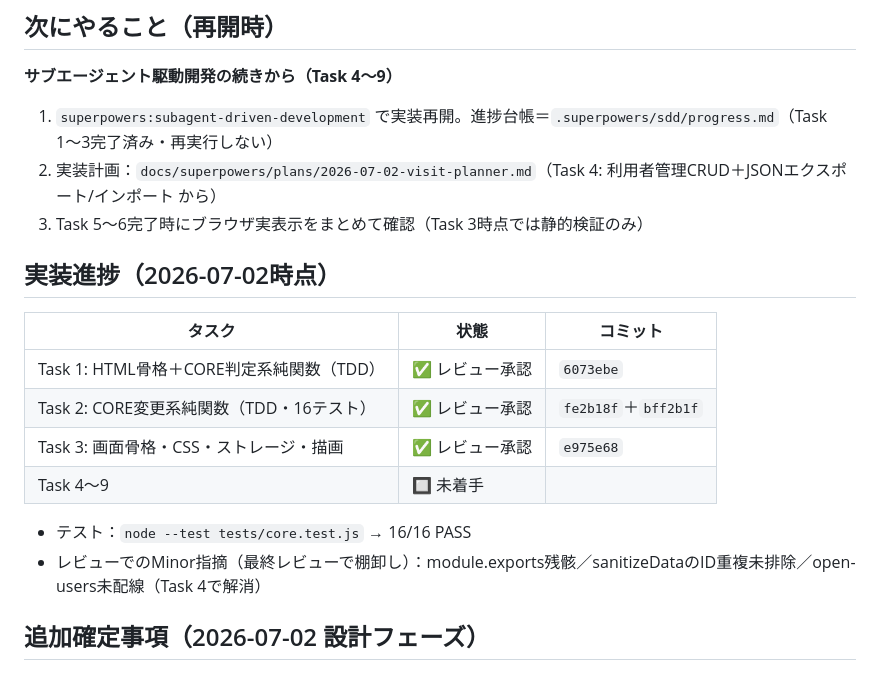
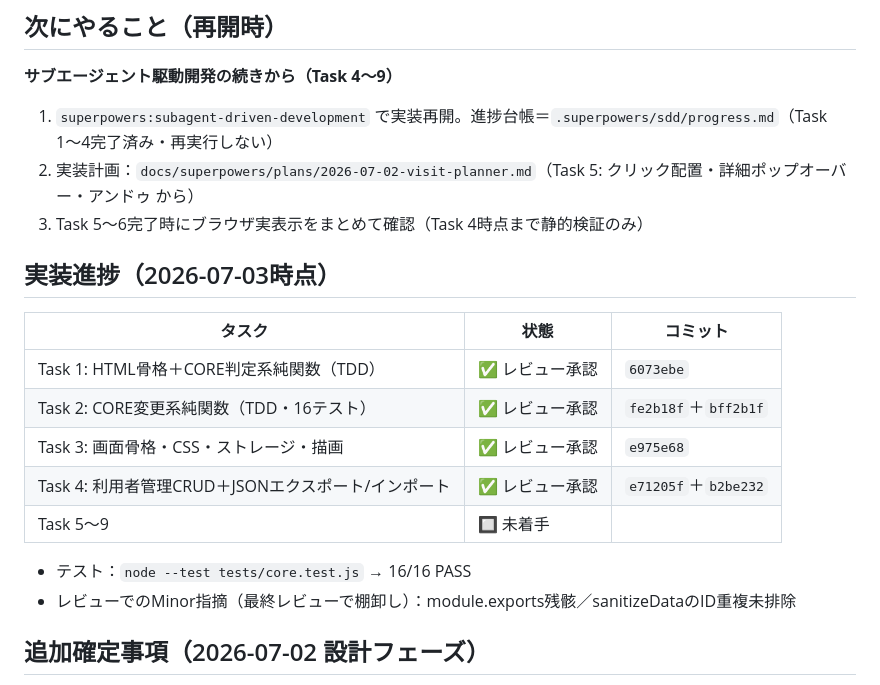
Before and after one commit to cmkurashikibranch/visit-planner, a Markdown page: CLAUDE.md, the part around the change. Drawn GitHub-style.

Commit message:
docs: 実装進捗を更新（Task 4完了・次回Task 5から）
Co-Authored-By: Claude Fable 5 <noreply@anthropic.com>

```diff
--- a/CLAUDE.md
+++ b/CLAUDE.md
@@ -54,21 +54,22 @@
 
 **サブエージェント駆動開発の続きから（Task 4〜9）**
 
-1. `superpowers:subagent-driven-development` で実装再開。進捗台帳＝`.superpowers/sdd/progress.md`（Task 1〜3完了済み・再実行しない）
-2. 実装計画：`docs/superpowers/plans/2026-07-02-visit-planner.md`（Task 4: 利用者管理CRUD＋JSONエクスポート/インポート から）
-3. Task 5〜6完了時にブラウザ実表示をまとめて確認（Task 3時点では静的検証のみ）
+1. `superpowers:subagent-driven-development` で実装再開。進捗台帳＝`.superpowers/sdd/progress.md`（Task 1〜4完了済み・再実行しない）
+2. 実装計画：`docs/superpowers/plans/2026-07-02-visit-planner.md`（Task 5: クリック配置・詳細ポップオーバー・アンドゥ から）
+3. Task 5〜6完了時にブラウザ実表示をまとめて確認（Task 4時点まで静的検証のみ）
 
-## 実装進捗（2026-07-02時点）
+## 実装進捗（2026-07-03時点）
 
 | タスク | 状態 | コミット |
 |--------|------|---------|
 | Task 1: HTML骨格＋CORE判定系純関数（TDD） | ✅ レビュー承認 | `6073ebe` |
 | Task 2: CORE変更系純関数（TDD・16テスト） | ✅ レビュー承認 | `fe2b18f`＋`bff2b1f` |
 | Task 3: 画面骨格・CSS・ストレージ・描画 | ✅ レビュー承認 | `e975e68` |
-| Task 4〜9 | 🔲 未着手 | |
+| Task 4: 利用者管理CRUD＋JSONエクスポート/インポート | ✅ レビュー承認 | `e71205f`＋`b2be232` |
+| Task 5〜9 | 🔲 未着手 | |
 
 - テスト：`node --test tests/core.test.js` → 16/16 PASS
-- レビューでのMinor指摘（最終レビューで棚卸し）：module.exports残骸／sanitizeDataのID重複未排除／open-users未配線（Task 4で解消）
+- レビューでのMinor指摘（最終レビューで棚卸し）：module.exports残骸／sanitizeDataのID重複未排除
 
 ## 追加確定事項（2026-07-02 設計フェーズ）
 
```
